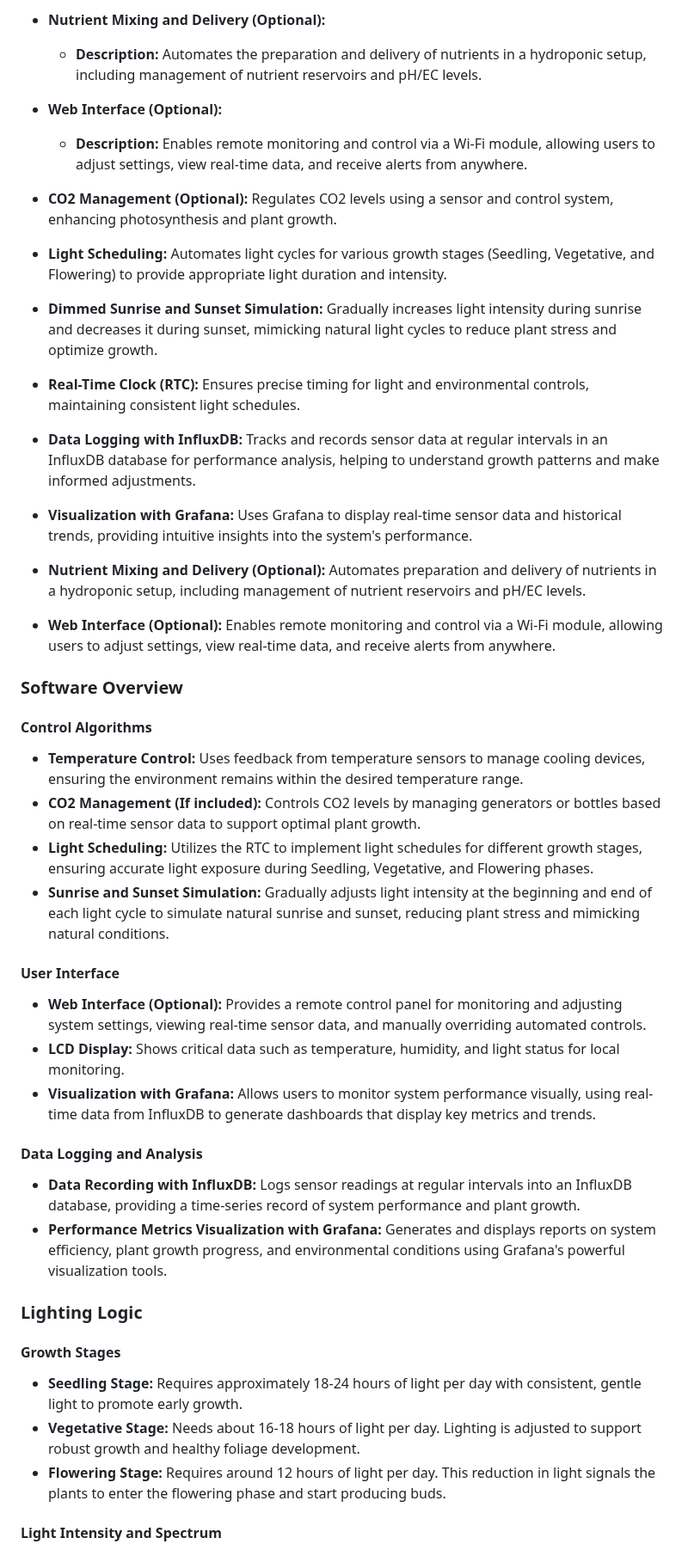
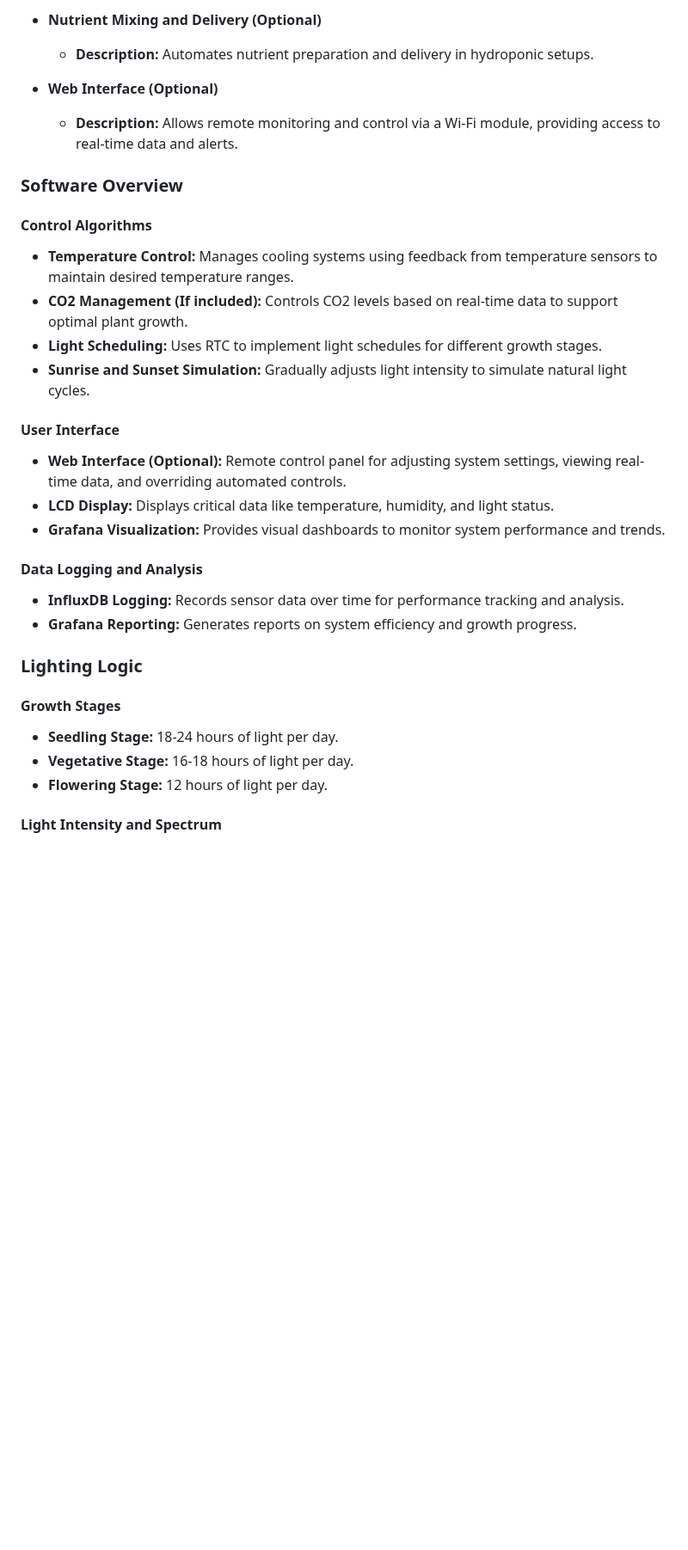
Before and after one commit to dr-cannabotics/canna_control, a Markdown page: README.md, the part around one of its changes. Shown at 86% size. GitHub-like rendering; blank space fills up the shorter version.

```diff
--- a/README.md
+++ b/README.md
@@ -49,46 +45,37 @@ Here's the updated overview with CO2 management levels and light information inc
 
-- **Nutrient Mixing and Delivery (Optional):**
-  - **Description:** Automates the preparation and delivery of nutrients in a hydroponic setup, including management of nutrient reservoirs and pH/EC levels.
+- **Nutrient Mixing and Delivery (Optional)**
+  - **Description:** Automates nutrient preparation and delivery in hydroponic setups.
 
-- **Web Interface (Optional):**
-  - **Description:** Enables remote monitoring and control via a Wi-Fi module, allowing users to adjust settings, view real-time data, and receive alerts from anywhere.
-
-- **CO2 Management (Optional):** Regulates CO2 levels using a sensor and control system, enhancing photosynthesis and plant growth.
-- **Light Scheduling:** Automates light cycles for various growth stages (Seedling, Vegetative, and Flowering) to provide appropriate light duration and intensity.
-- **Dimmed Sunrise and Sunset Simulation:** Gradually increases light intensity during sunrise and decreases it during sunset, mimicking natural light cycles to reduce plant stress and optimize growth.
-- **Real-Time Clock (RTC):** Ensures precise timing for light and environmental controls, maintaining consistent light schedules.
-- **Data Logging with InfluxDB:** Tracks and records sensor data at regular intervals in an InfluxDB database for performance analysis, helping to understand growth patterns and make informed adjustments.
-- **Visualization with Grafana:** Uses Grafana to display real-time sensor data and historical trends, providing intuitive insights into the system's performance.
-- **Nutrient Mixing and Delivery (Optional):** Automates preparation and delivery of nutrients in a hydroponic setup, including management of nutrient reservoirs and pH/EC levels.
-- **Web Interface (Optional):** Enables remote monitoring and control via a Wi-Fi module, allowing users to adjust settings, view real-time data, and receive alerts from anywhere.
+- **Web Interface (Optional)**
+  - **Description:** Allows remote monitoring and control via a Wi-Fi module, providing access to real-time data and alerts.
 
 ### Software Overview
 
 #### Control Algorithms
 
-- **Temperature Control:** Uses feedback from temperature sensors to manage cooling devices, ensuring the environment remains within the desired temperature range.
-- **CO2 Management (If included):** Controls CO2 levels by managing generators or bottles based on real-time sensor data to support optimal plant growth.
-- **Light Scheduling:** Utilizes the RTC to implement light schedules for different growth stages, ensuring accurate light exposure during Seedling, Vegetative, and Flowering phases.
-- **Sunrise and Sunset Simulation:** Gradually adjusts light intensity at the beginning and end of each light cycle to simulate natural sunrise and sunset, reducing plant stress and mimicking natural conditions.
+- **Temperature Control:** Manages cooling systems using feedback from temperature sensors to maintain desired temperature ranges.
+- **CO2 Management (If included):** Controls CO2 levels based on real-time data to support optimal plant growth.
+- **Light Scheduling:** Uses RTC to implement light schedules for different growth stages.
+- **Sunrise and Sunset Simulation:** Gradually adjusts light intensity to simulate natural light cycles.
 
 #### User Interface
 
-- **Web Interface (Optional):** Provides a remote control panel for monitoring and adjusting system settings, viewing real-time sensor data, and manually overriding automated controls.
-- **LCD Display:** Shows critical data such as temperature, humidity, and light status for local monitoring.
-- **Visualization with Grafana:** Allows users to monitor system performance visually, using real-time data from InfluxDB to generate dashboards that display key metrics and trends.
+- **Web Interface (Optional):** Remote control panel for adjusting system settings, viewing real-time data, and overriding automated controls.
+- **LCD Display:** Displays critical data like temperature, humidity, and light status.
+- **Grafana Visualization:** Provides visual dashboards to monitor system performance and trends.
 
 #### Data Logging and Analysis
 
-- **Data Recording with InfluxDB:** Logs sensor readings at regular intervals into an InfluxDB database, providing a time-series record of system performance and plant growth.
-- **Performance Metrics Visualization with Grafana:** Generates and displays reports on system efficiency, plant growth progress, and environmental conditions using Grafana's powerful visualization tools.
+- **InfluxDB Logging:** Records sensor data over time for performance tracking and analysis.
+- **Grafana Reporting:** Generates reports on system efficiency and growth progress.
 
 ### Lighting Logic
 
 #### Growth Stages
 
-- **Seedling Stage:** Requires approximately 18-24 hours of light per day with consistent, gentle light to promote early growth.
-- **Vegetative Stage:** Needs about 16-18 hours of light per day. Lighting is adjusted to support robust growth and healthy foliage development.
-- **Flowering Stage:** Requires around 12 hours of light per day. This reduction in light signals the plants to enter the flowering phase and start producing buds.
+- **Seedling Stage:** 18-24 hours of light per day.
+- **Vegetative Stage:** 16-18 hours of light per day.
+- **Flowering Stage:** 12 hours of light per day.
 
 #### Light Intensity and Spectrum
 
```
Also changed, not shown: other parts of README.md (+46 -51 lines).
